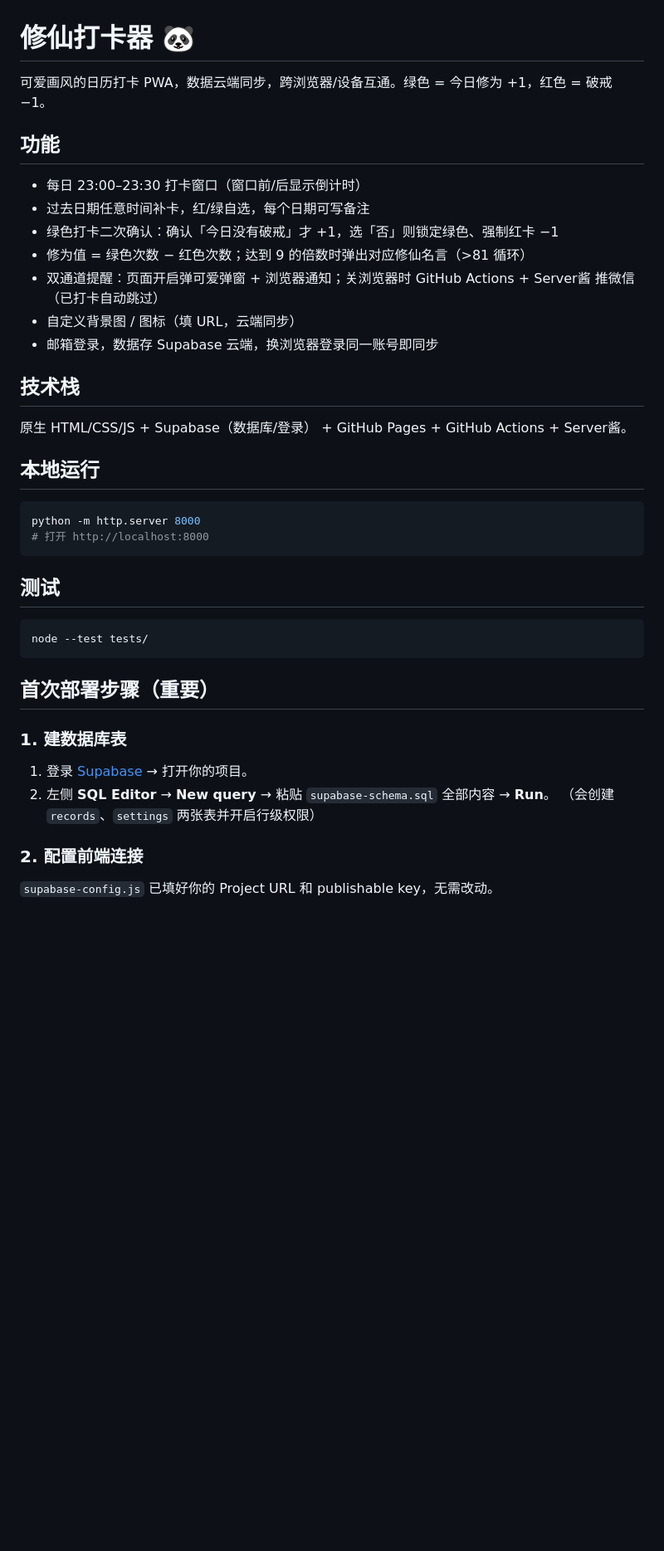
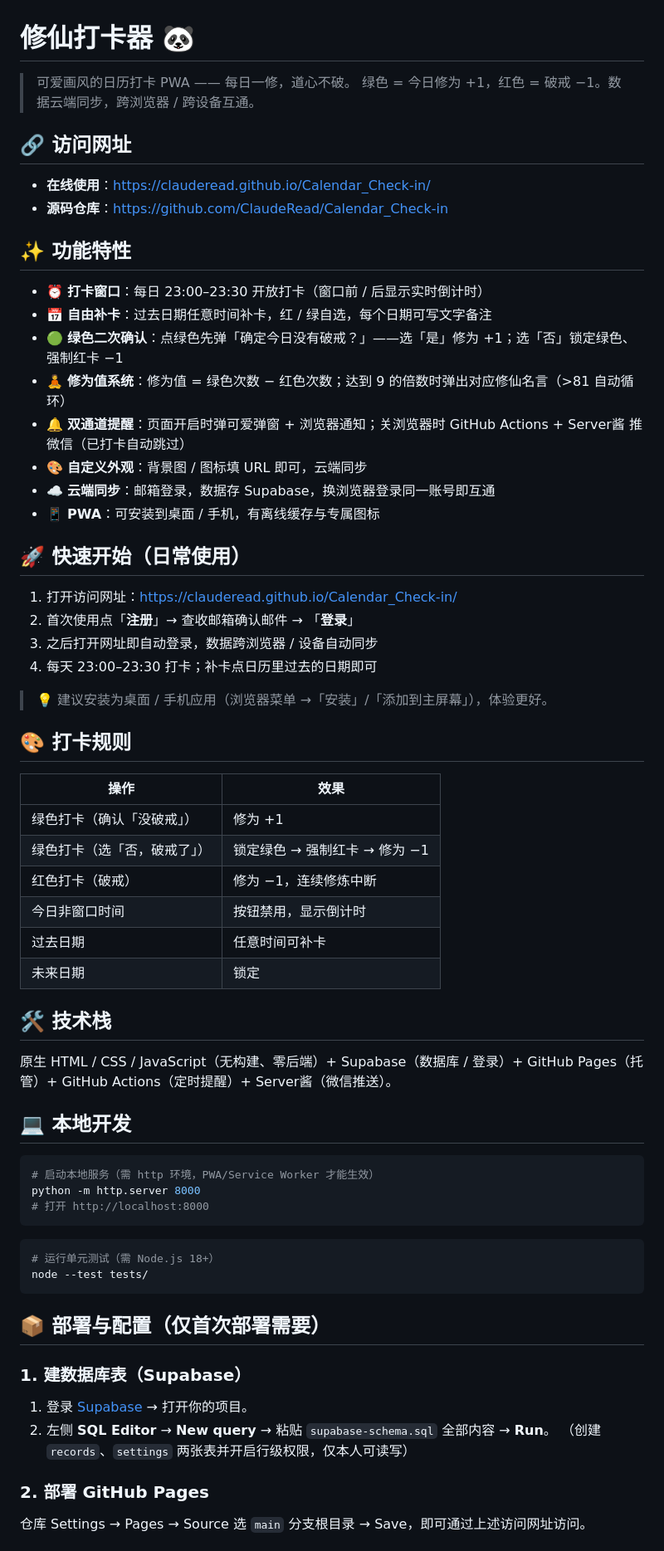
Before and after one commit to ClaudeRead/Calendar_Check-in, a Markdown page: README.md, the part around one of its changes. Shown at 83% size. Rendered like a GitHub page; blank space fills up the shorter version.

Commit message:
docs: rewrite README with access URL and clearer structure

````diff
--- a/README.md
+++ b/README.md
@@ -1,37 +1,68 @@
 # 修仙打卡器 🐼
 
-可爱画风的日历打卡 PWA，数据云端同步，跨浏览器/设备互通。绿色 = 今日修为 +1，红色 = 破戒 −1。
+> 可爱画风的日历打卡 PWA —— 每日一修，道心不破。
+> 绿色 = 今日修为 +1，红色 = 破戒 −1。数据云端同步，跨浏览器 / 跨设备互通。
 
-## 功能
-- 每日 23:00–23:30 打卡窗口（窗口前/后显示倒计时）
-- 过去日期任意时间补卡，红/绿自选，每个日期可写备注
-- 绿色打卡二次确认：确认「今日没有破戒」才 +1，选「否」则锁定绿色、强制红卡 −1
-- 修为值 = 绿色次数 − 红色次数；达到 9 的倍数时弹出对应修仙名言（>81 循环）
-- 双通道提醒：页面开启弹可爱弹窗 + 浏览器通知；关浏览器时 GitHub Actions + Server酱 推微信（已打卡自动跳过）
-- 自定义背景图 / 图标（填 URL，云端同步）
-- 邮箱登录，数据存 Supabase 云端，换浏览器登录同一账号即同步
+## 🔗 访问网址
 
-## 技术栈
-原生 HTML/CSS/JS + Supabase（数据库/登录） + GitHub Pages + GitHub Actions + Server酱。
+- **在线使用**：<https://clauderead.github.io/Calendar_Check-in/>
+- **源码仓库**：<https://github.com/ClaudeRead/Calendar_Check-in>
 
-## 本地运行
+## ✨ 功能特性
+
+- ⏰ **打卡窗口**：每日 23:00–23:30 开放打卡（窗口前 / 后显示实时倒计时）
+- 📅 **自由补卡**：过去日期任意时间补卡，红 / 绿自选，每个日期可写文字备注
+- 🟢 **绿色二次确认**：点绿色先弹「确定今日没有破戒？」——选「是」修为 +1；选「否」锁定绿色、强制红卡 −1
+- 🧘 **修为值系统**：修为值 = 绿色次数 − 红色次数；达到 9 的倍数时弹出对应修仙名言（>81 自动循环）
+- 🔔 **双通道提醒**：页面开启时弹可爱弹窗 + 浏览器通知；关浏览器时 GitHub Actions + Server酱 推微信（已打卡自动跳过）
+- 🎨 **自定义外观**：背景图 / 图标填 URL 即可，云端同步
+- ☁️ **云端同步**：邮箱登录，数据存 Supabase，换浏览器登录同一账号即互通
+- 📱 **PWA**：可安装到桌面 / 手机，有离线缓存与专属图标
+
+## 🚀 快速开始（日常使用）
+
+1. 打开访问网址：<https://clauderead.github.io/Calendar_Check-in/>
+2. 首次使用点「**注册**」→ 查收邮箱确认邮件 → 「**登录**」
+3. 之后打开网址即自动登录，数据跨浏览器 / 设备自动同步
+4. 每天 23:00–23:30 打卡；补卡点日历里过去的日期即可
+
+> 💡 建议安装为桌面 / 手机应用（浏览器菜单 →「安装」/「添加到主屏幕」），体验更好。
+
+## 🎨 打卡规则
+
+| 操作 | 效果 |
+|---|---|
+| 绿色打卡（确认「没破戒」） | 修为 +1 |
+| 绿色打卡（选「否，破戒了」） | 锁定绿色 → 强制红卡 → 修为 −1 |
+| 红色打卡（破戒） | 修为 −1，连续修炼中断 |
+| 今日非窗口时间 | 按钮禁用，显示倒计时 |
+| 过去日期 | 任意时间可补卡 |
+| 未来日期 | 锁定 |
+
+## 🛠 技术栈
+
+原生 HTML / CSS / JavaScript（无构建、零后端）+ Supabase（数据库 / 登录）+ GitHub Pages（托管）+ GitHub Actions（定时提醒）+ Server酱（微信推送）。
+
+## 💻 本地开发
+
 ```bash
+# 启动本地服务（需 http 环境，PWA/Service Worker 才能生效）
 python -m http.server 8000
 # 打开 http://localhost:8000
 ```
 
-## 测试
 ```bash
+# 运行单元测试（需 Node.js 18+）
 node --test tests/
 ```
 
-## 首次部署步骤（重要）
+## 📦 部署与配置（仅首次部署需要）
 
-### 1. 建数据库表
+### 1. 建数据库表（Supabase）
 1. 登录 [Supabase](https://supabase.com) → 打开你的项目。
 2. 左侧 **SQL Editor** → **New query** → 粘贴 `supabase-schema.sql` 全部内容 → **Run**。
-   （会创建 `records`、`settings` 两张表并开启行级权限）
+   （创建 `records`、`settings` 两张表并开启行级权限，仅本人可读写）
 
-### 2. 配置前端连接
-`supabase-config.js` 已填好你的 Project URL 和 publishable key，无需改动。
+### 2. 部署 GitHub Pages
+仓库 Settings → Pages → Source 选 `main` 分支根目录 → Save，即可通过上述访问网址访问。
 
````
Also changed, not shown: other parts of README.md (+46 -29 lines).
